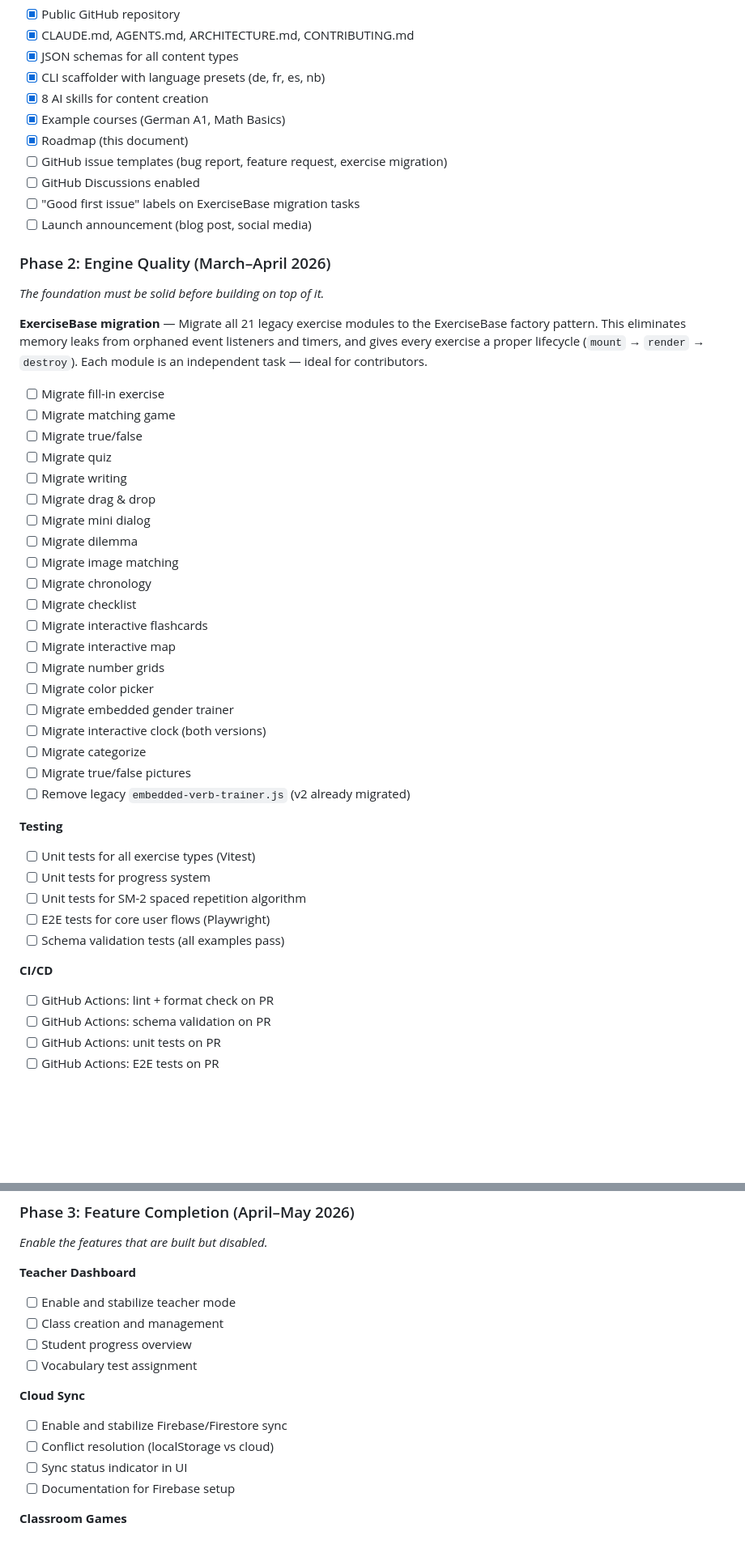
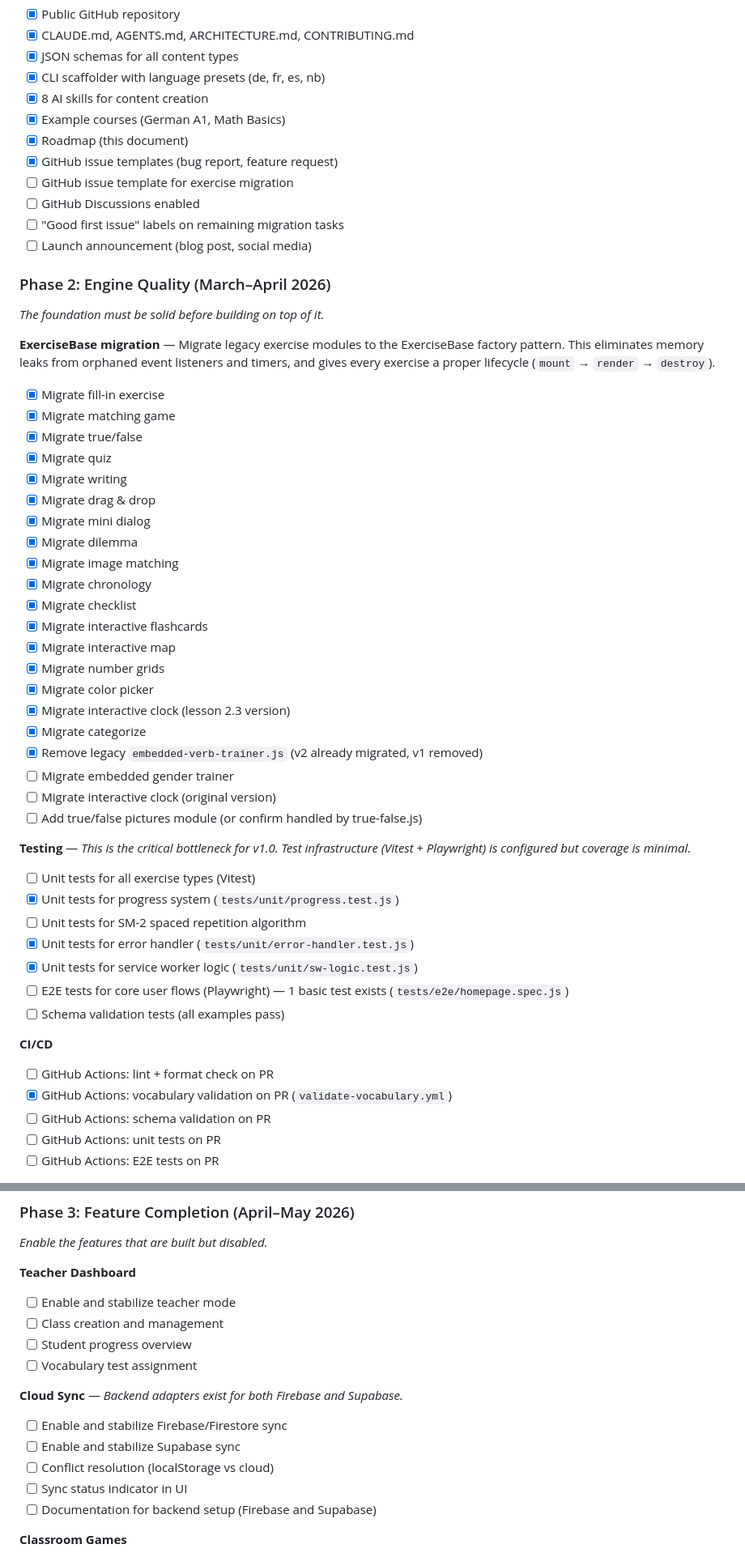
Before and after one commit to Papertek-forlag-AS/edu-framework, a Markdown page: ROADMAP.md, 2 parts joined by grey strips. Shown at 81% size. Drawn GitHub-style; blank space fills up the shorter version.

Commit message:
docs: Update roadmap to reflect actual codebase state
- Mark 17 ExerciseBase migrations as complete (was showing 0/21)
- Mark legacy verb trainer removal as done (v1 no longer exists)
- Mark issue templates as partially complete (bug report + feature request exist)
- Mark existing unit tests and CI workflow as done
- Update exercise count from 17 to 22
- Add Supabase backend to cloud sync section
- Add feedback system and backend adapters to "what works today"
- Highlight testing as the critical bottleneck for v1.0
- Update contributor guide to prioritize test writing over migrations

🤖 Generated with Papertek — Framework for Education

Co-Authored-By: Claude <noreply@anthropic.com>

https://claude.ai/code/session_01HzM34zkp8HiEDMDqzLticg

```diff
--- a/ROADMAP.md
+++ b/ROADMAP.md
@@ -50,49 +53,54 @@ The framework is public on GitHub. It works, but it's alpha — not production-r
 - [x] 8 AI skills for content creation
 - [x] Example courses (German A1, Math Basics)
 - [x] Roadmap (this document)
-- [ ] GitHub issue templates (bug report, feature request, exercise migration)
+- [x] GitHub issue templates (bug report, feature request)
+- [ ] GitHub issue template for exercise migration
 - [ ] GitHub Discussions enabled
-- [ ] "Good first issue" labels on ExerciseBase migration tasks
+- [ ] "Good first issue" labels on remaining migration tasks
 - [ ] Launch announcement (blog post, social media)
 
 ### Phase 2: Engine Quality (March–April 2026)
 
 *The foundation must be solid before building on top of it.*
 
-**ExerciseBase migration** — Migrate all 21 legacy exercise modules to the ExerciseBase factory pattern. This eliminates memory leaks from orphaned event listeners and timers, and gives every exercise a proper lifecycle (`mount` → `render` → `destroy`). Each module is an independent task — ideal for contributors.
+**ExerciseBase migration** — Migrate legacy exercise modules to the ExerciseBase factory pattern. This eliminates memory leaks from orphaned event listeners and timers, and gives every exercise a proper lifecycle (`mount` → `render` → `destroy`).
 
-- [ ] Migrate fill-in exercise
-- [ ] Migrate matching game
-- [ ] Migrate true/false
-- [ ] Migrate quiz
-- [ ] Migrate writing
-- [ ] Migrate drag & drop
-- [ ] Migrate mini dialog
-- [ ] Migrate dilemma
-- [ ] Migrate image matching
-- [ ] Migrate chronology
-- [ ] Migrate checklist
-- [ ] Migrate interactive flashcards
-- [ ] Migrate interactive map
-- [ ] Migrate number grids
-- [ ] Migrate color picker
+- [x] Migrate fill-in exercise
+- [x] Migrate matching game
+- [x] Migrate true/false
+- [x] Migrate quiz
+- [x] Migrate writing
+- [x] Migrate drag & drop
+- [x] Migrate mini dialog
+- [x] Migrate dilemma
+- [x] Migrate image matching
+- [x] Migrate chronology
+- [x] Migrate checklist
+- [x] Migrate interactive flashcards
+- [x] Migrate interactive map
+- [x] Migrate number grids
+- [x] Migrate color picker
+- [x] Migrate interactive clock (lesson 2.3 version)
+- [x] Migrate categorize
+- [x] Remove legacy `embedded-verb-trainer.js` (v2 already migrated, v1 removed)
 - [ ] Migrate embedded gender trainer
-- [ ] Migrate interactive clock (both versions)
-- [ ] Migrate categorize
-- [ ] Migrate true/false pictures
-- [ ] Remove legacy `embedded-verb-trainer.js` (v2 already migrated)
+- [ ] Migrate interactive clock (original version)
+- [ ] Add true/false pictures module (or confirm handled by true-false.js)
 
-**Testing**
+**Testing** — *This is the critical bottleneck for v1.0. Test infrastructure (Vitest + Playwright) is configured but coverage is minimal.*
 
 - [ ] Unit tests for all exercise types (Vitest)
-- [ ] Unit tests for progress system
+- [x] Unit tests for progress system (`tests/unit/progress.test.js`)
 - [ ] Unit tests for SM-2 spaced repetition algorithm
-- [ ] E2E tests for core user flows (Playwright)
+- [x] Unit tests for error handler (`tests/unit/error-handler.test.js`)
+- [x] Unit tests for service worker logic (`tests/unit/sw-logic.test.js`)
+- [ ] E2E tests for core user flows (Playwright) — 1 basic test exists (`tests/e2e/homepage.spec.js`)
 - [ ] Schema validation tests (all examples pass)
 
 **CI/CD**
 
 - [ ] GitHub Actions: lint + format check on PR
+- [x] GitHub Actions: vocabulary validation on PR (`validate-vocabulary.yml`)
 - [ ] GitHub Actions: schema validation on PR
 - [ ] GitHub Actions: unit tests on PR
 - [ ] GitHub Actions: E2E tests on PR
@@ -107,11 +115,12 @@ The framework is public on GitHub. It works, but it's alpha — not production-r
 - [ ] Student progress overview
 - [ ] Vocabulary test assignment
 
-**Cloud Sync**
+**Cloud Sync** — *Backend adapters exist for both Firebase and Supabase.*
 - [ ] Enable and stabilize Firebase/Firestore sync
+- [ ] Enable and stabilize Supabase sync
 - [ ] Conflict resolution (localStorage vs cloud)
 - [ ] Sync status indicator in UI
-- [ ] Documentation for Firebase setup
+- [ ] Documentation for backend setup (Firebase and Supabase)
 
 **Classroom Games**
 - [ ] Enable and stabilize classroom games
```
Also changed, not shown: other parts of ROADMAP.md (+20 -11 lines).
